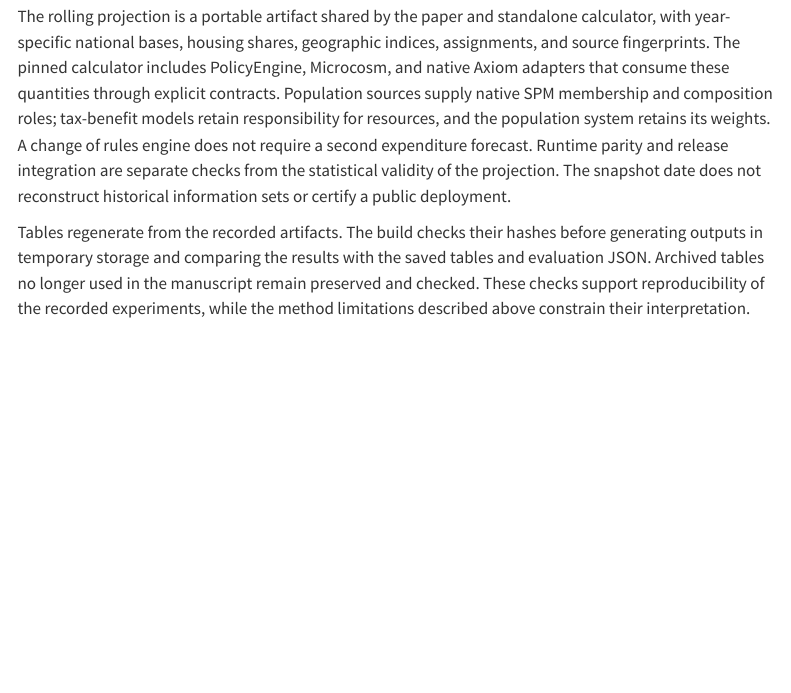
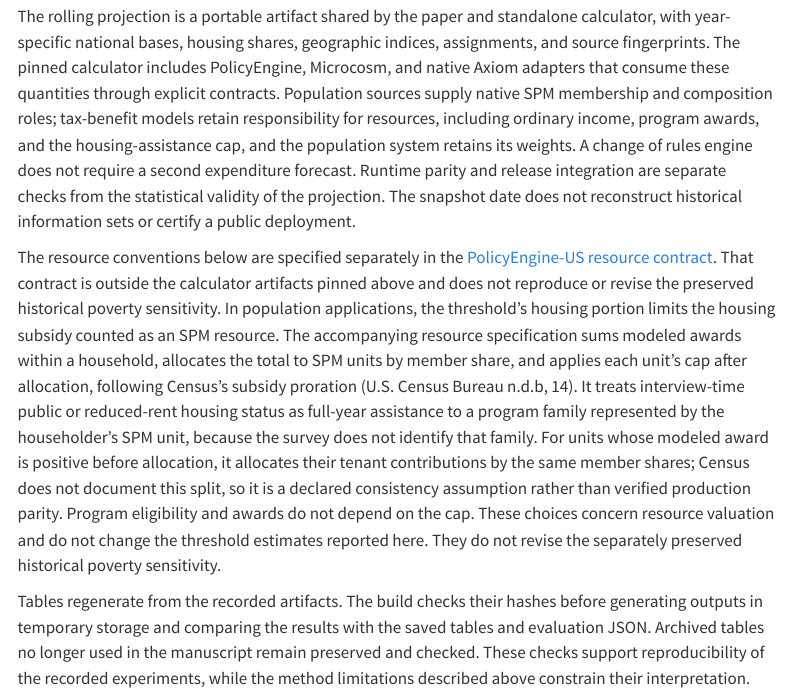
Before and after one commit to PolicyEngine/spm-threshold-paper, a Quarto document (paper/index.qmd): the page in a window 1100 px wide, from 13860 px down. Rendered offline with R 4.5, knitr and Pandoc in place of Quarto, with nearby package versions; menus at the side of the page are left out.

Commit message:
Clarify housing resource assumptions in the reproducibility appendix (#5)
* Clarify SPM resource allocation and program-benefit independence

* Pin the separately documented resource conventions

* Clarify the tenant-payment allocation sequence

```diff
--- a/paper/index.qmd
+++ b/paper/index.qmd
@@ -820,13 +820,34 @@ standalone calculator, with year-specific national bases, housing shares,
 geographic indices, assignments, and source fingerprints. The pinned
 calculator includes PolicyEngine, Microcosm, and native Axiom adapters
 that consume these quantities through explicit contracts. Population
-sources supply native SPM membership
-and composition roles; tax-benefit models retain responsibility for
-resources, and the population system retains its weights. A change of
+sources supply native SPM membership and composition roles;
+tax-benefit models retain responsibility for resources, including
+ordinary income, program awards, and the housing-assistance cap, and the
+population system retains its weights. A change of
 rules engine does not require a second expenditure forecast. Runtime
 parity and release integration are separate checks from the statistical
 validity of the projection. The snapshot date does not reconstruct
 historical information sets or certify a public deployment.
+
+The resource conventions below are specified separately in the
+[PolicyEngine-US resource contract](https://github.com/PolicyEngine/policyengine-us/blob/7b2ef566aee52db17fe1d8ab5d0a744669802506/docs/spm.md).
+That contract is outside the calculator artifacts pinned above and does
+not reproduce or revise the preserved historical poverty sensitivity.
+In population applications, the threshold's housing portion limits the
+housing subsidy counted as an SPM resource. The accompanying resource
+specification sums modeled awards within a household, allocates the total
+to SPM units by member share, and applies each unit's cap after allocation,
+following Census's subsidy proration [@spmtechnical, p. 14]. It treats
+interview-time public or reduced-rent housing status as full-year
+assistance to a program family represented by the householder's SPM unit,
+because the survey does not identify that family. For units whose modeled
+award is positive before allocation, it allocates their tenant
+contributions by the same member shares; Census
+does not document this split, so it is a declared consistency assumption
+rather than verified production parity. Program eligibility and awards
+do not depend on the cap. These choices concern resource valuation and
+do not change the threshold estimates reported here. They do not revise
+the separately preserved historical poverty sensitivity.
 
 Tables regenerate from the recorded artifacts. The build checks their
 hashes before generating outputs in temporary storage and comparing the
```
Also changed, not shown: paper/index.qmd (2 more changed lines).
